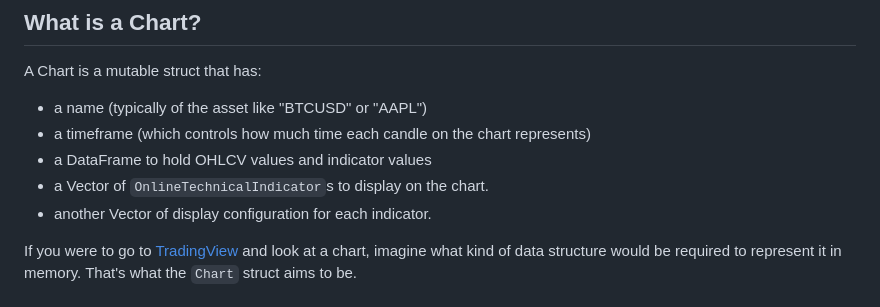
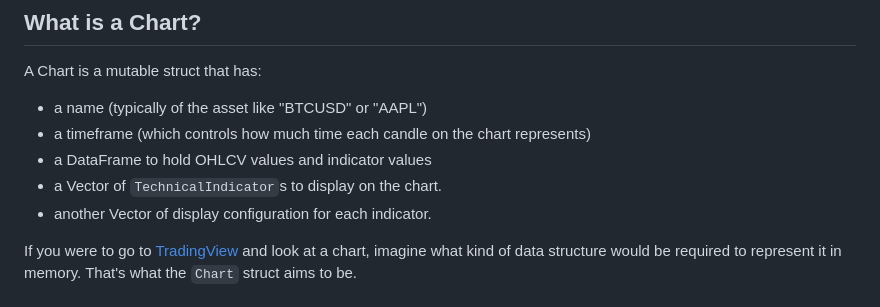
Before and after one commit to g-gundam/TechnicalIndicatorCharts.jl, a Markdown page: docs/src/index.md, the part around the change. Rendered like a GitHub page.

Commit message:
Use `TechnicalIndicator` as the type
OnlineTechnicalIndicators is the module that contains it.

```diff
--- a/docs/src/index.md
+++ b/docs/src/index.md
@@ -11,7 +11,7 @@ A Chart is a mutable struct that has:
 - a name (typically of the asset like "BTCUSD" or "AAPL")
 - a timeframe (which controls how much time each candle on the chart represents)
 - a DataFrame to hold OHLCV values and indicator values
-- a Vector of `OnlineTechnicalIndicator`s to display on the chart.
+- a Vector of `TechnicalIndicator`s to display on the chart.
 - another Vector of display configuration for each indicator.
 
 If you were to go to [TradingView](https://tradingview.com/) and look at a chart,
```
